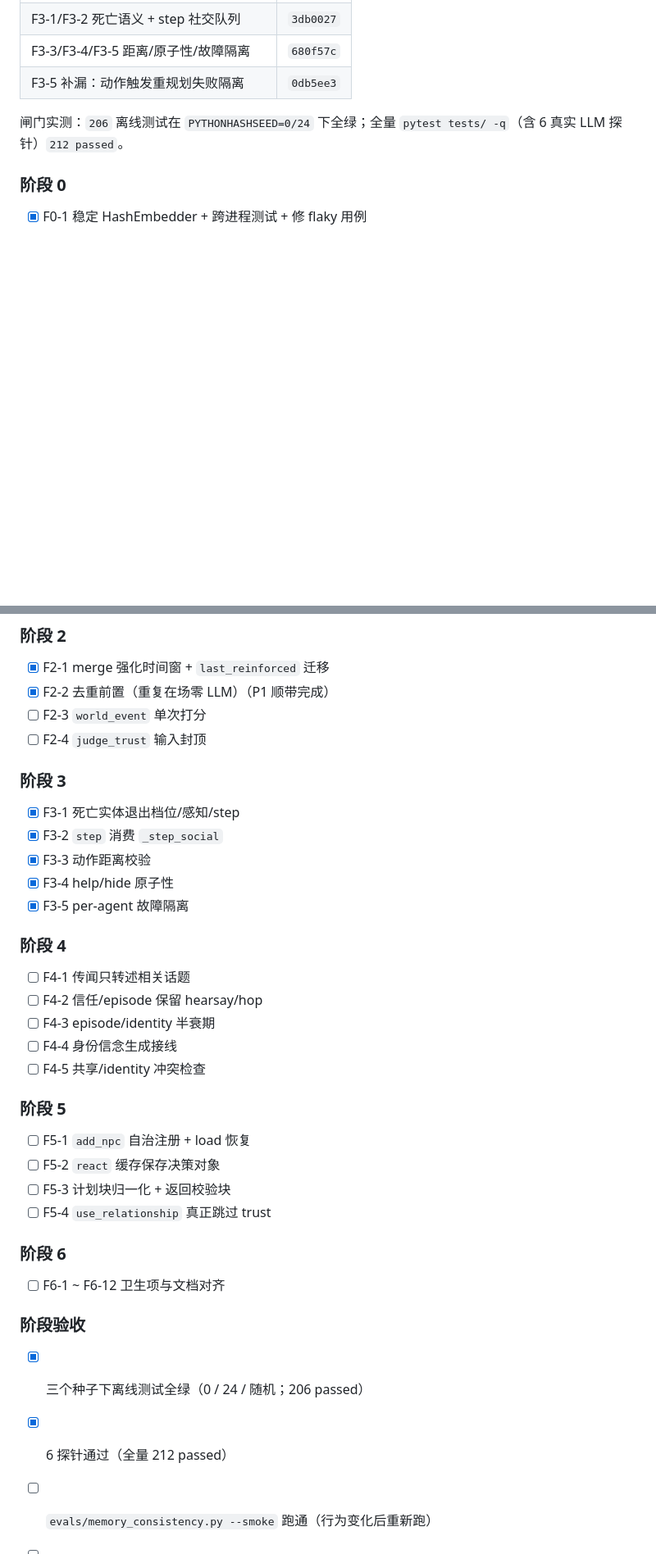
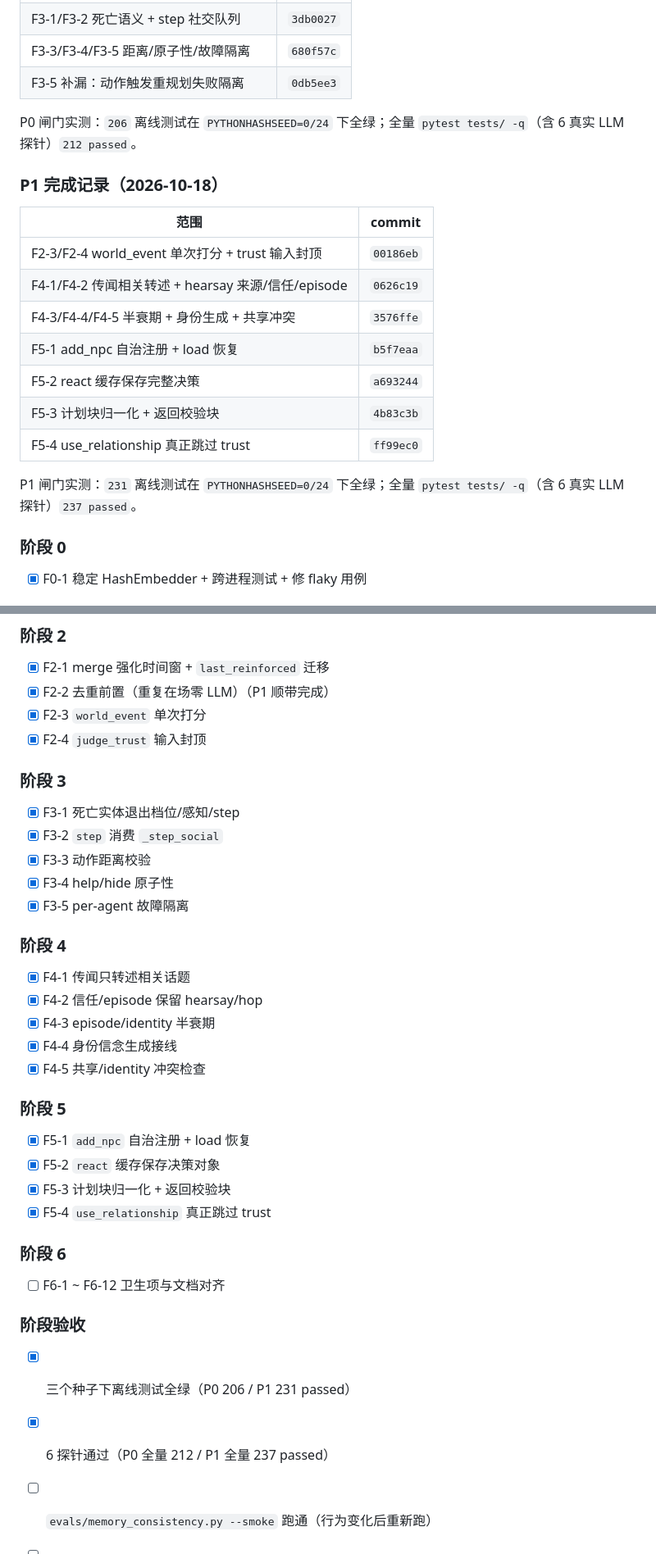
Before and after one commit to Destinykami/GameAgentEngine, a Markdown page: ReviewFixPlan.md, 2 parts joined by grey strips. Shown at 82% size. GitHub-like rendering; blank space fills up the shorter version.

Commit message:
计划: 勾选 ReviewFixPlan P1 完成并登记 7 笔修复 commit
P1 全部落地: world_event 单次打分 + trust 输入封顶; 传闻话题相关转述 + hearsay 来源/信任/episode; episode/identity 半衰期 + 身份生成接线 + 共享反思冲突; add_npc 自治注册与 load 恢复; react 完整决策缓存; 计划块归一化/校验返回; use_relationship 消融跳过 trust. 闸门: 231 离线测试在 PYTHONHASHSEED=0/24 下全绿; 全量 pytest (含 6 真实 LLM 探针) 237 passed. 剩余 P2 卫生项与 evals smoke 未动.

```diff
--- a/ReviewFixPlan.md
+++ b/ReviewFixPlan.md
@@ -887,8 +887,23 @@ importance = self.llm.score_importance(content, player_id)
 | F3-3/F3-4/F3-5 距离/原子性/故障隔离 | `680f57c` |
 | F3-5 补漏：动作触发重规划失败隔离 | `0db5ee3` |
 
-闸门实测：`206` 离线测试在 `PYTHONHASHSEED=0/24` 下全绿；全量
+P0 闸门实测：`206` 离线测试在 `PYTHONHASHSEED=0/24` 下全绿；全量
 `pytest tests/ -q`（含 6 真实 LLM 探针）`212 passed`。
+
+### P1 完成记录（2026-10-18）
+
+| 范围 | commit |
+|---|---|
+| F2-3/F2-4 world_event 单次打分 + trust 输入封顶 | `00186eb` |
+| F4-1/F4-2 传闻相关转述 + hearsay 来源/信任/episode | `0626c19` |
+| F4-3/F4-4/F4-5 半衰期 + 身份生成 + 共享冲突 | `3576ffe` |
+| F5-1 add_npc 自治注册 + load 恢复 | `b5f7eaa` |
+| F5-2 react 缓存保存完整决策 | `a693244` |
+| F5-3 计划块归一化 + 返回校验块 | `4b83c3b` |
+| F5-4 use_relationship 真正跳过 trust | `ff99ec0` |
+
+P1 闸门实测：`231` 离线测试在 `PYTHONHASHSEED=0/24` 下全绿；全量
+`pytest tests/ -q`（含 6 真实 LLM 探针）`237 passed`。
 
 ### 阶段 0
 - [x] F0-1 稳定 HashEmbedder + 跨进程测试 + 修 flaky 用例
@@ -904,8 +919,8 @@ importance = self.llm.score_importance(content, player_id)
 ### 阶段 2
 - [x] F2-1 merge 强化时间窗 + `last_reinforced` 迁移
 - [x] F2-2 去重前置（重复在场零 LLM）（P1 顺带完成）
-- [ ] F2-3 `world_event` 单次打分
-- [ ] F2-4 `judge_trust` 输入封顶
+- [x] F2-3 `world_event` 单次打分
+- [x] F2-4 `judge_trust` 输入封顶
 
 ### 阶段 3
 - [x] F3-1 死亡实体退出档位/感知/step
@@ -915,24 +930,24 @@ importance = self.llm.score_importance(content, player_id)
 - [x] F3-5 per-agent 故障隔离
 
 ### 阶段 4
-- [ ] F4-1 传闻只转述相关话题
-- [ ] F4-2 信任/episode 保留 hearsay/hop
-- [ ] F4-3 episode/identity 半衰期
-- [ ] F4-4 身份信念生成接线
-- [ ] F4-5 共享/identity 冲突检查
+- [x] F4-1 传闻只转述相关话题
+- [x] F4-2 信任/episode 保留 hearsay/hop
+- [x] F4-3 episode/identity 半衰期
+- [x] F4-4 身份信念生成接线
+- [x] F4-5 共享/identity 冲突检查
 
 ### 阶段 5
-- [ ] F5-1 `add_npc` 自治注册 + load 恢复
-- [ ] F5-2 `react` 缓存保存决策对象
-- [ ] F5-3 计划块归一化 + 返回校验块
-- [ ] F5-4 `use_relationship` 真正跳过 trust
+- [x] F5-1 `add_npc` 自治注册 + load 恢复
+- [x] F5-2 `react` 缓存保存决策对象
+- [x] F5-3 计划块归一化 + 返回校验块
+- [x] F5-4 `use_relationship` 真正跳过 trust
 
 ### 阶段 6
 - [ ] F6-1 ~ F6-12 卫生项与文档对齐
 
 ### 阶段验收
-- [x] 三个种子下离线测试全绿（0 / 24 / 随机；206 passed）
-- [x] 6 探针通过（全量 212 passed）
+- [x] 三个种子下离线测试全绿（P0 206 / P1 231 passed）
+- [x] 6 探针通过（P0 全量 212 / P1 全量 237 passed）
 - [ ] `evals/memory_consistency.py --smoke` 跑通（行为变化后重新跑）
 - [ ] `evals/decision_ablation.py --smoke` 跑通（F5-4 后）
 - [x] 在本文件勾选 P0 完成（本记录）
```
